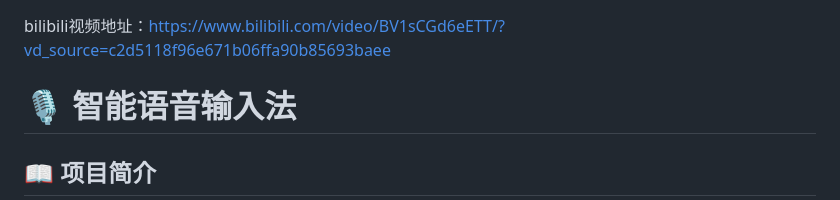
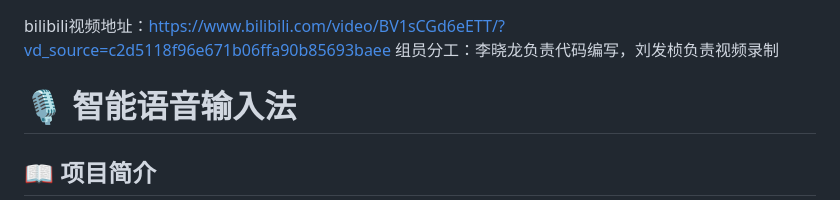
Before and after one commit to lxlname/QNYSQJYP_test, a Markdown page: README.md, the part around the change. GitHub-like rendering.

Commit message:
Update README with team member roles
Added team member responsibilities to README.

```diff
--- a/README.md
+++ b/README.md
@@ -1,4 +1,5 @@
 bilibili视频地址：https://www.bilibili.com/video/BV1sCGd6eETT/?vd_source=c2d5118f96e671b06ffa90b85693baee
+组员分工：李晓龙负责代码编写，刘发桢负责视频录制
 
 
 
```
